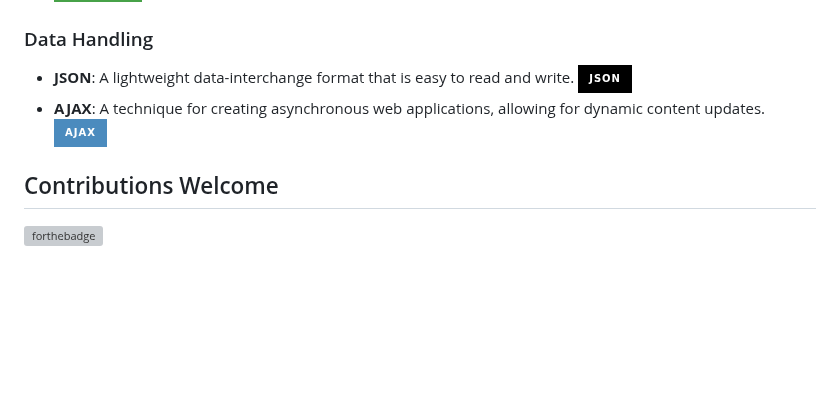
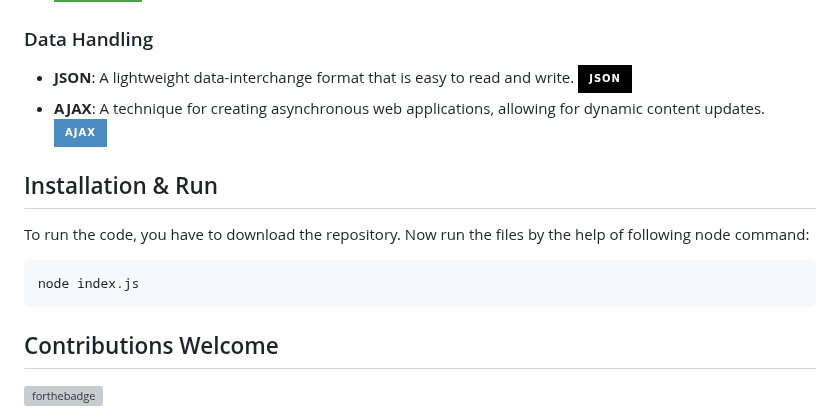
Before and after one commit to walisa810/IP_SNK_Hall_Dining_Management, a Markdown page: README.md, the part around the change. Rendered like a GitHub page; badges without logos; blank space fills up the shorter version; grey boxes are pictures that could not be loaded.

````diff
--- a/README.md
+++ b/README.md
@@ -128,6 +128,12 @@ The homepage is the entry point of the SNK Dining Hall Management website, where
 - **JSON**: A lightweight data-interchange format that is easy to read and write. ![JSON](https://img.shields.io/badge/-JSON-000000?logo=json&logoColor=white&style=for-the-badge)
 - **AJAX**: A technique for creating asynchronous web applications, allowing for dynamic content updates. ![AJAX](https://img.shields.io/badge/-AJAX-4B8BBE?logo=ajax&logoColor=white&style=for-the-badge)
 
+## Installation & Run
+To run the code, you have to download the repository. Now run the files by the help of following node command:
+```sh
+node index.js
+```
+
 ## Contributions Welcome
 [![forthebadge](https://forthebadge.com/images/badges/built-with-love.svg)](https://www.github.com/Rashme22/my_project/pulls)
 
````
